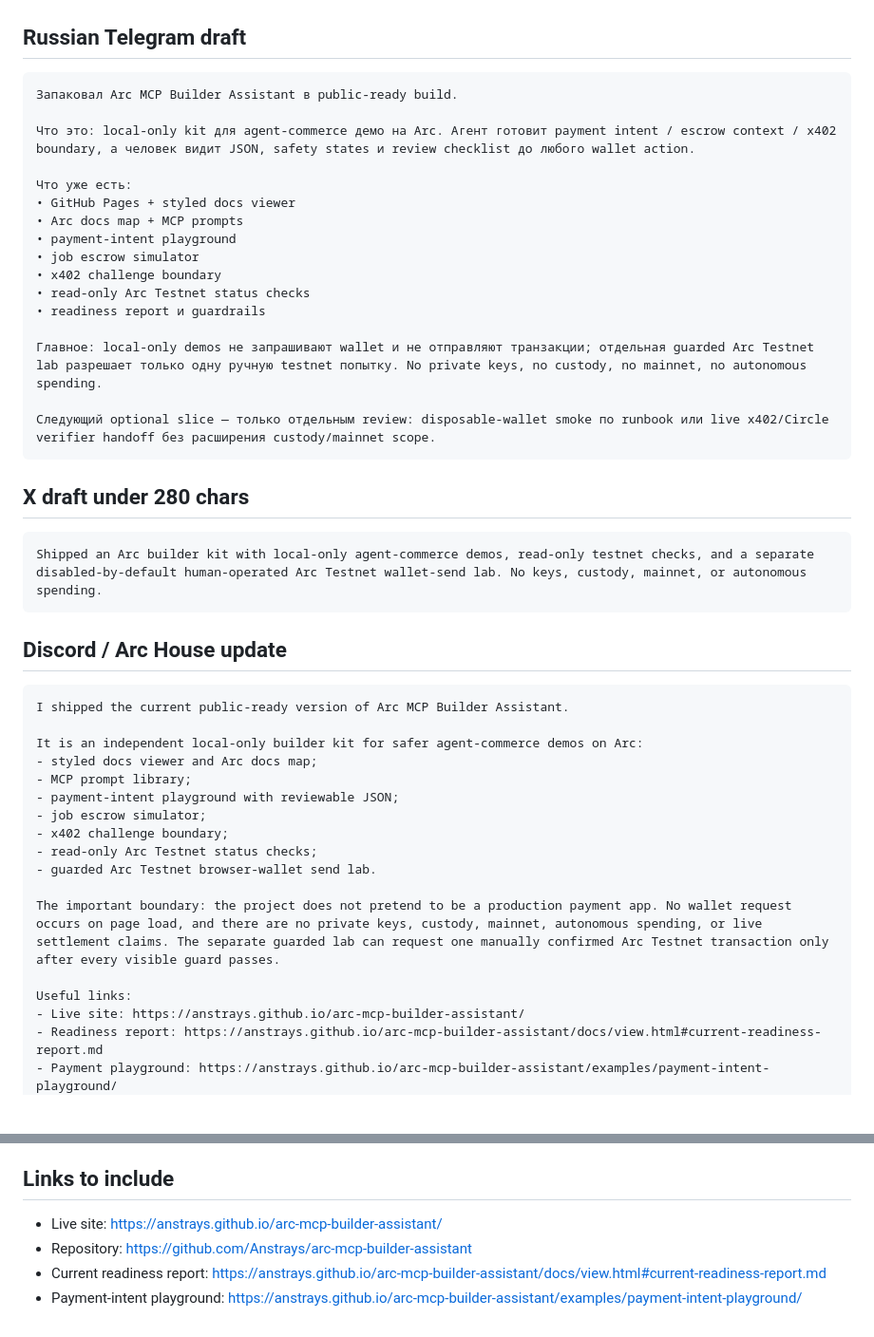
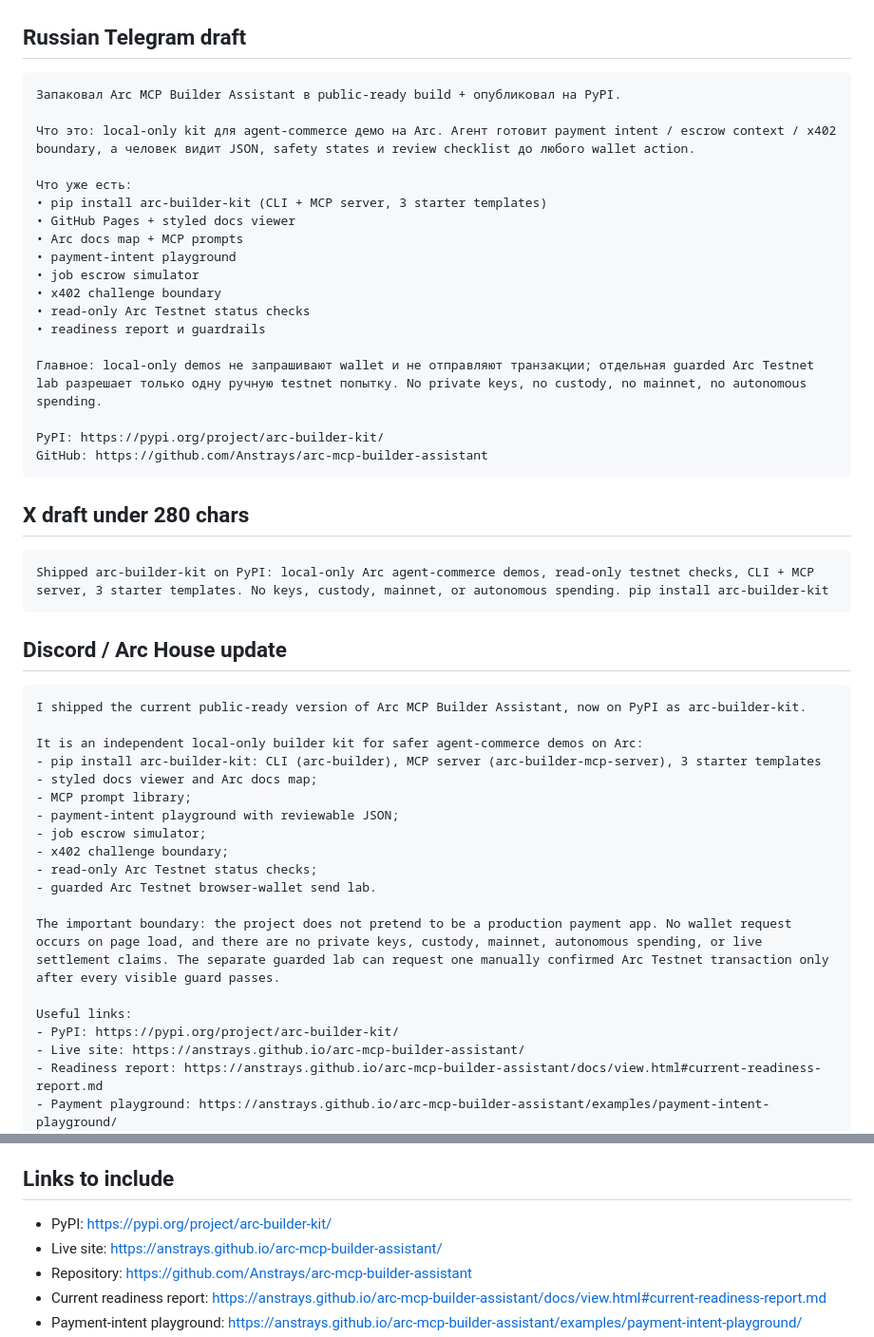
Before and after one commit to Anstrays/arc-mcp-builder-assistant, a Markdown page: docs/public-launch-packet.md, 2 parts joined by grey strips. Shown at 95% size. GitHub-like rendering; blank space fills up the shorter version.

Commit message:
docs: update Arc House submission and launch packet with PyPI links
- Add PyPI link to arc-house-submission.md, public-launch-packet.md, content-pack.md
- Update Telegram/X/Discord drafts to mention pip install arc-builder-kit
- Update X post to fit 280 chars with PyPI mention

````diff
--- a/docs/public-launch-packet.md
+++ b/docs/public-launch-packet.md
@@ -38,11 +38,12 @@ Independent Arc agent-commerce builder kit: local-only playgrounds, read-only te
 ## Russian Telegram draft
 
 ```text
-Запаковал Arc MCP Builder Assistant в public-ready build.
+Запаковал Arc MCP Builder Assistant в public-ready build + опубликовал на PyPI.
 
 Что это: local-only kit для agent-commerce демо на Arc. Агент готовит payment intent / escrow context / x402 boundary, а человек видит JSON, safety states и review checklist до любого wallet action.
 
 Что уже есть:
+• pip install arc-builder-kit (CLI + MCP server, 3 starter templates)
 • GitHub Pages + styled docs viewer
 • Arc docs map + MCP prompts
 • payment-intent playground
@@ -53,21 +54,23 @@ Independent Arc agent-commerce builder kit: local-only playgrounds, read-only te
 
 Главное: local-only demos не запрашивают wallet и не отправляют транзакции; отдельная guarded Arc Testnet lab разрешает только одну ручную testnet попытку. No private keys, no custody, no mainnet, no autonomous spending.
 
-Следующий optional slice — только отдельным review: disposable-wallet smoke по runbook или live x402/Circle verifier handoff без расширения custody/mainnet scope.
+PyPI: https://pypi.org/project/arc-builder-kit/
+GitHub: https://github.com/Anstrays/arc-mcp-builder-assistant
 ```
 
 ## X draft under 280 chars
 
 ```text
-Shipped an Arc builder kit with local-only agent-commerce demos, read-only testnet checks, and a separate disabled-by-default human-operated Arc Testnet wallet-send lab. No keys, custody, mainnet, or autonomous spending.
+Shipped arc-builder-kit on PyPI: local-only Arc agent-commerce demos, read-only testnet checks, CLI + MCP server, 3 starter templates. No keys, custody, mainnet, or autonomous spending. pip install arc-builder-kit
 ```
 
 ## Discord / Arc House update
 
 ```text
-I shipped the current public-ready version of Arc MCP Builder Assistant.
+I shipped the current public-ready version of Arc MCP Builder Assistant, now on PyPI as arc-builder-kit.
 
 It is an independent local-only builder kit for safer agent-commerce demos on Arc:
+- pip install arc-builder-kit: CLI (arc-builder), MCP server (arc-builder-mcp-server), 3 starter templates
 - styled docs viewer and Arc docs map;
 - MCP prompt library;
 - payment-intent playground with reviewable JSON;
@@ -79,6 +82,7 @@ It is an independent local-only builder kit for safer agent-commerce demos on Ar
 The important boundary: the project does not pretend to be a production payment app. No wallet request occurs on page load, and there are no private keys, custody, mainnet, autonomous spending, or live settlement claims. The separate guarded lab can request one manually confirmed Arc Testnet transaction only after every visible guard passes.
 
 Useful links:
+- PyPI: https://pypi.org/project/arc-builder-kit/
 - Live site: https://anstrays.github.io/arc-mcp-builder-assistant/
 - Readiness report: https://anstrays.github.io/arc-mcp-builder-assistant/docs/view.html#current-readiness-report.md
 - Payment playground: https://anstrays.github.io/arc-mcp-builder-assistant/examples/payment-intent-playground/
@@ -105,6 +109,7 @@ Run this checklist before sharing the project in Telegram, X, Discord, Arc House
 
 ## Links to include
 
+- PyPI: https://pypi.org/project/arc-builder-kit/
 - Live site: https://anstrays.github.io/arc-mcp-builder-assistant/
 - Repository: https://github.com/Anstrays/arc-mcp-builder-assistant
 - Current readiness report: https://anstrays.github.io/arc-mcp-builder-assistant/docs/view.html#current-readiness-report.md
````
Also changed, not shown: docs/arc-house-submission.md (+3 -0 lines), docs/content-pack.md (+1 -1 lines).
